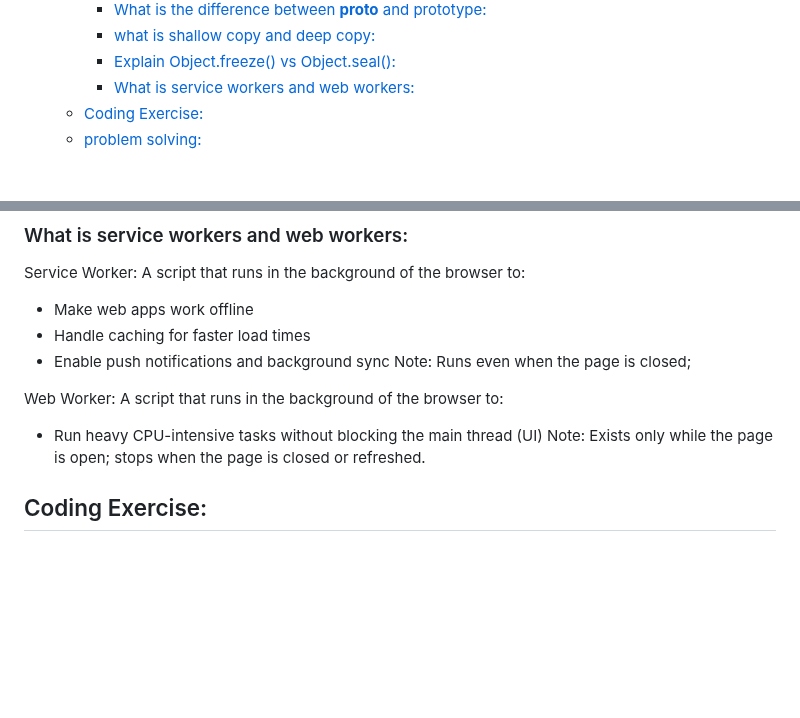
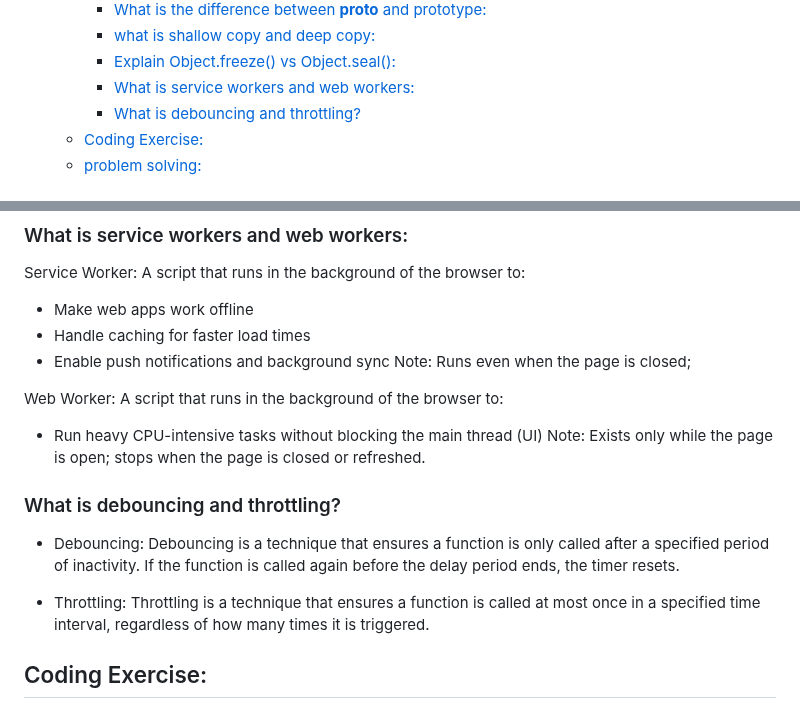
Before and after one commit to muhammad-tamim/interview-questions, a Markdown page: README.md, 2 parts joined by grey strips. Drawn GitHub-style; blank space fills up the shorter version.

Commit message:
(JavaScript/Theory Based Questions): add what is debouncing and throttling

```diff
--- a/README.md
+++ b/README.md
@@ -131,6 +131,7 @@
     - [what is shallow copy and deep copy:](#what-is-shallow-copy-and-deep-copy)
     - [Explain Object.freeze() vs Object.seal():](#explain-objectfreeze-vs-objectseal)
     - [What is service workers and web workers:](#what-is-service-workers-and-web-workers)
+    - [What is debouncing and throttling?](#what-is-debouncing-and-throttling)
   - [Coding Exercise:](#coding-exercise)
   - [problem solving:](#problem-solving)
 
@@ -3013,6 +3014,11 @@ Web Worker: A script that runs in the background of the browser to:
 - Run heavy CPU-intensive tasks without blocking the main thread (UI)
 Note: Exists only while the page is open; stops when the page is closed or refreshed.
 
+### What is debouncing and throttling?
+- Debouncing: Debouncing is a technique that ensures a function is only called after a specified period of inactivity. If the function is called again before the delay period ends, the timer resets.
+
+- Throttling: Throttling is a technique that ensures a function is called at most once in a specified time interval, regardless of how many times it is triggered.
+
 
 
 
```
